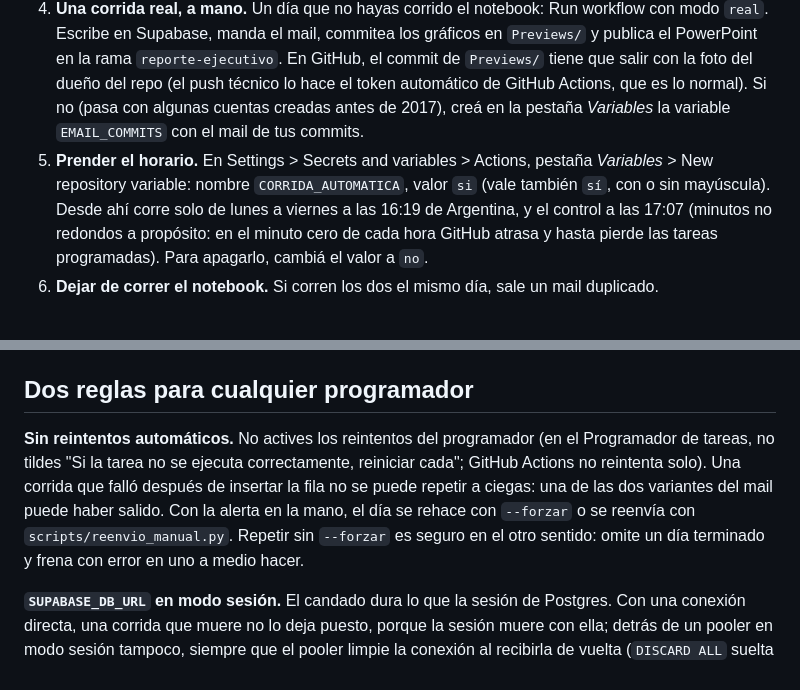
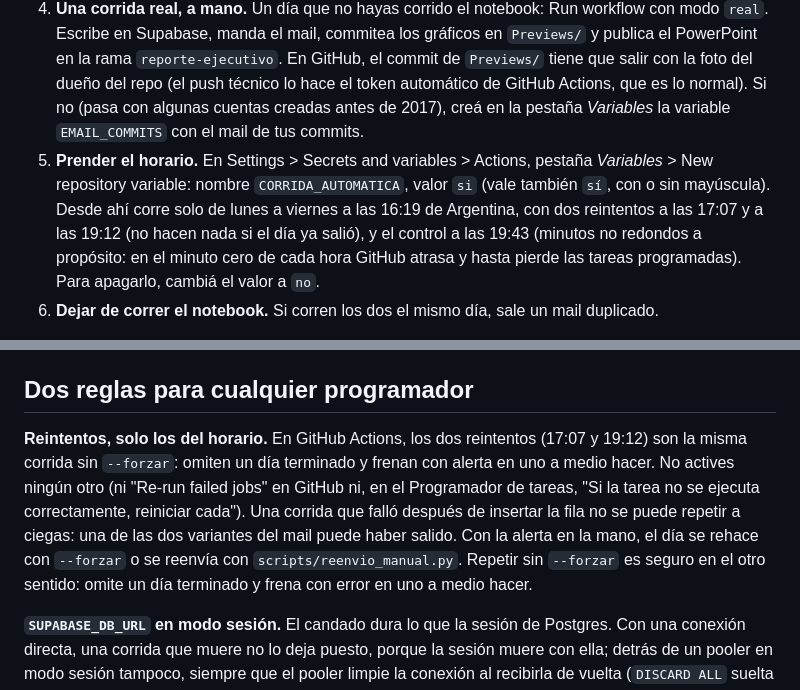
Before and after one commit to mauroemartinez/RPA-exchange-rate-scrapping-automatic-mailing, a Markdown page: docs/programacion-y-monitoreo.md, 2 parts joined by grey strips. Rendered like a GitHub page.

```diff
--- a/docs/programacion-y-monitoreo.md
+++ b/docs/programacion-y-monitoreo.md
@@ -42,7 +42,7 @@ En un repo público, GitHub Actions no cobra los minutos de sus máquinas están
 2. **Cargar los secretos.** En el repo: Settings > Secrets and variables > Actions, pestaña *Secrets* > New repository secret. Uno por uno, con los mismos valores del `.env`: `EMAIL_SENDER`, `EMAIL_PASSWORD`, `EMAIL_RECEIVER`, `EMAIL_RECEIVER_CSV`, `GEMINI_API_KEY_1`, `GEMINI_API_KEY_2`, `FED_API_KEY` y `SUPABASE_DB_URL`. Opcional: `EMAIL_ALERTAS`, para que las alertas te lleguen solo a vos.
 3. **Probar sin efectos.** Actions > Corrida diaria > Run workflow, con modo `dry-run`. Scrapea y arma todo sin escribir ni mandar nada. Si las etapas `scraping`, `indicadores` y `graficos` terminan en `ok`, las fuentes responden desde los servidores de GitHub. Las etapas con advertencias o errores aparecen como avisos en la página de la corrida, junto con un resumen. Tildando *probar_mail*, el dry-run además manda el reporte de prueba solo a `EMAIL_ALERTAS` (o a `EMAIL_SENDER`): confirma que Gmail acepta el envío desde GitHub, sin tocar la base ni la lista.
 4. **Una corrida real, a mano.** Un día que no hayas corrido el notebook: Run workflow con modo `real`. Escribe en Supabase, manda el mail, commitea los gráficos en `Previews/` y publica el PowerPoint en la rama `reporte-ejecutivo`. En GitHub, el commit de `Previews/` tiene que salir con la foto del dueño del repo (el push técnico lo hace el token automático de GitHub Actions, que es lo normal). Si no (pasa con algunas cuentas creadas antes de 2017), creá en la pestaña *Variables* la variable `EMAIL_COMMITS` con el mail de tus commits.
-5. **Prender el horario.** En Settings > Secrets and variables > Actions, pestaña *Variables* > New repository variable: nombre `CORRIDA_AUTOMATICA`, valor `si` (vale también `sí`, con o sin mayúscula). Desde ahí corre solo de lunes a viernes a las 16:19 de Argentina, y el control a las 17:07 (minutos no redondos a propósito: en el minuto cero de cada hora GitHub atrasa y hasta pierde las tareas programadas). Para apagarlo, cambiá el valor a `no`.
+5. **Prender el horario.** En Settings > Secrets and variables > Actions, pestaña *Variables* > New repository variable: nombre `CORRIDA_AUTOMATICA`, valor `si` (vale también `sí`, con o sin mayúscula). Desde ahí corre solo de lunes a viernes a las 16:19 de Argentina, con dos reintentos a las 17:07 y a las 19:12 (no hacen nada si el día ya salió), y el control a las 19:43 (minutos no redondos a propósito: en el minuto cero de cada hora GitHub atrasa y hasta pierde las tareas programadas). Para apagarlo, cambiá el valor a `no`.
 6. **Dejar de correr el notebook.** Si corren los dos el mismo día, sale un mail duplicado.
 
 Si un día el mail salió pero la fila no se guardó (la alerta de la corrida muestra la etapa `persistencia` en error), el modo `sin-mail` del mismo botón carga la fila y hace todo lo demás sin volver a mandar el mail. La corrida completa lo mandaría dos veces.
@@ -75,6 +75,6 @@ El repo trae un `Dockerfile` y una API (`app.py`, `POST /run`) para correr el re
 
 ## Dos reglas para cualquier programador
 
-**Sin reintentos automáticos.** No actives los reintentos del programador (en el Programador de tareas, no tildes "Si la tarea no se ejecuta correctamente, reiniciar cada"; GitHub Actions no reintenta solo). Una corrida que falló después de insertar la fila no se puede repetir a ciegas: una de las dos variantes del mail puede haber salido. Con la alerta en la mano, el día se rehace con `--forzar` o se reenvía con `scripts/reenvio_manual.py`. Repetir sin `--forzar` es seguro en el otro sentido: omite un día terminado y frena con error en uno a medio hacer.
+**Reintentos, solo los del horario.** En GitHub Actions, los dos reintentos (17:07 y 19:12) son la misma corrida sin `--forzar`: omiten un día terminado y frenan con alerta en uno a medio hacer. No actives ningún otro (ni "Re-run failed jobs" en GitHub ni, en el Programador de tareas, "Si la tarea no se ejecuta correctamente, reiniciar cada"). Una corrida que falló después de insertar la fila no se puede repetir a ciegas: una de las dos variantes del mail puede haber salido. Con la alerta en la mano, el día se rehace con `--forzar` o se reenvía con `scripts/reenvio_manual.py`. Repetir sin `--forzar` es seguro en el otro sentido: omite un día terminado y frena con error en uno a medio hacer.
 
 **`SUPABASE_DB_URL` en modo sesión.** El candado dura lo que la sesión de Postgres. Con una conexión directa, una corrida que muere no lo deja puesto, porque la sesión muere con ella; detrás de un pooler en modo sesión tampoco, siempre que el pooler limpie la conexión al recibirla de vuelta (`DISCARD ALL` suelta los advisory locks). Detrás del pooler de Supabase en modo transacción (puerto 6543), tomarlo y soltarlo pueden caer en conexiones distintas del servidor, y el candado quedaría tomado. Por eso la URL tiene que ir al pooler en modo sesión (puerto 5432, como hoy). La conexión directa también serviría en una PC, pero no en GitHub Actions: es solo IPv6 y las máquinas de GitHub no tienen IPv6. Si aun así quedara tomado, cada corrida terminaría como `omitida` sin escribir la fila, y eso es justamente lo que detecta `scripts/control_diario.py`.
```
Also changed, not shown: AGENTS.md (+2 -2 lines), README.md (+6 -1 lines), Assets/Architecture.png, 3 other files.
